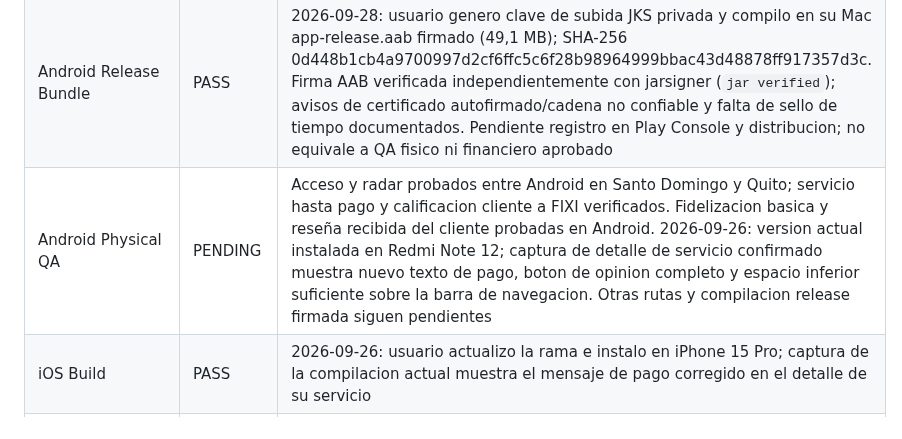
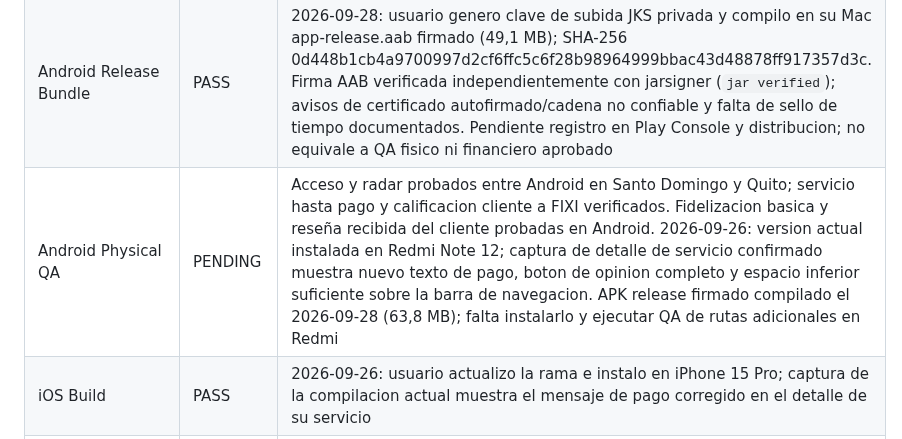
Before and after one commit to dotniel313/fixis, a Markdown page: docs/QA_MATRIX.md, the part around the change. Drawn GitHub-style.

Commit message:
docs: registrar compilación APK Android release firmado

```diff
--- a/docs/QA_MATRIX.md
+++ b/docs/QA_MATRIX.md
@@ -21,7 +21,7 @@ Ultima actualizacion: 2026-09-28
 | Favicon del sitio publico FIXIS | PASS | 2026-09-27: captura de Safari en fixis.geotactics.com.ec muestra favicon de llave blanca sobre fondo azul y titulo FIXIS |
 | Identidad de Flutter web | PENDING | favicon e iconos PNG versionados; titulo, nombre de instalacion y descripcion corregidos a FIXIS en web/index.html y web/manifest.json. Falta compilar y comprobar esta app web por separado del sitio publico |
 | Android Release Bundle | PASS | 2026-09-28: usuario genero clave de subida JKS privada y compilo en su Mac app-release.aab firmado (49,1 MB); SHA-256 0d448b1cb4a9700997d2cf6ffc5c6f28b98964999bbac43d48878ff917357d3c. Firma AAB verificada independientemente con jarsigner (`jar verified`); avisos de certificado autofirmado/cadena no confiable y falta de sello de tiempo documentados. Pendiente registro en Play Console y distribucion; no equivale a QA fisico ni financiero aprobado |
-| Android Physical QA | PENDING | Acceso y radar probados entre Android en Santo Domingo y Quito; servicio hasta pago y calificacion cliente a FIXI verificados. Fidelizacion basica y reseña recibida del cliente probadas en Android. 2026-09-26: version actual instalada en Redmi Note 12; captura de detalle de servicio confirmado muestra nuevo texto de pago, boton de opinion completo y espacio inferior suficiente sobre la barra de navegacion. Otras rutas y compilacion release firmada siguen pendientes |
+| Android Physical QA | PENDING | Acceso y radar probados entre Android en Santo Domingo y Quito; servicio hasta pago y calificacion cliente a FIXI verificados. Fidelizacion basica y reseña recibida del cliente probadas en Android. 2026-09-26: version actual instalada en Redmi Note 12; captura de detalle de servicio confirmado muestra nuevo texto de pago, boton de opinion completo y espacio inferior suficiente sobre la barra de navegacion. APK release firmado compilado el 2026-09-28 (63,8 MB); falta instalarlo y ejecutar QA de rutas adicionales en Redmi |
 | iOS Build | PASS | 2026-09-26: usuario actualizo la rama e instalo en iPhone 15 Pro; captura de la compilacion actual muestra el mensaje de pago corregido en el detalle de su servicio |
 | iOS Install/Launch Smoke | PASS | 2026-09-25: usuario confirma que build release abre con normalidad desde icono en iPhone 15 Pro sin depurador; informe del fallo al reabrir muestra build debug |
 | iOS Physical QA | PENDING | Acceso en tres iPhone, flujo hasta pago y arranque release sin depurador reportados; calificacion FIXI a cliente probada en iPhone; faltan fidelizacion y rutas adicionales por rol |
```
